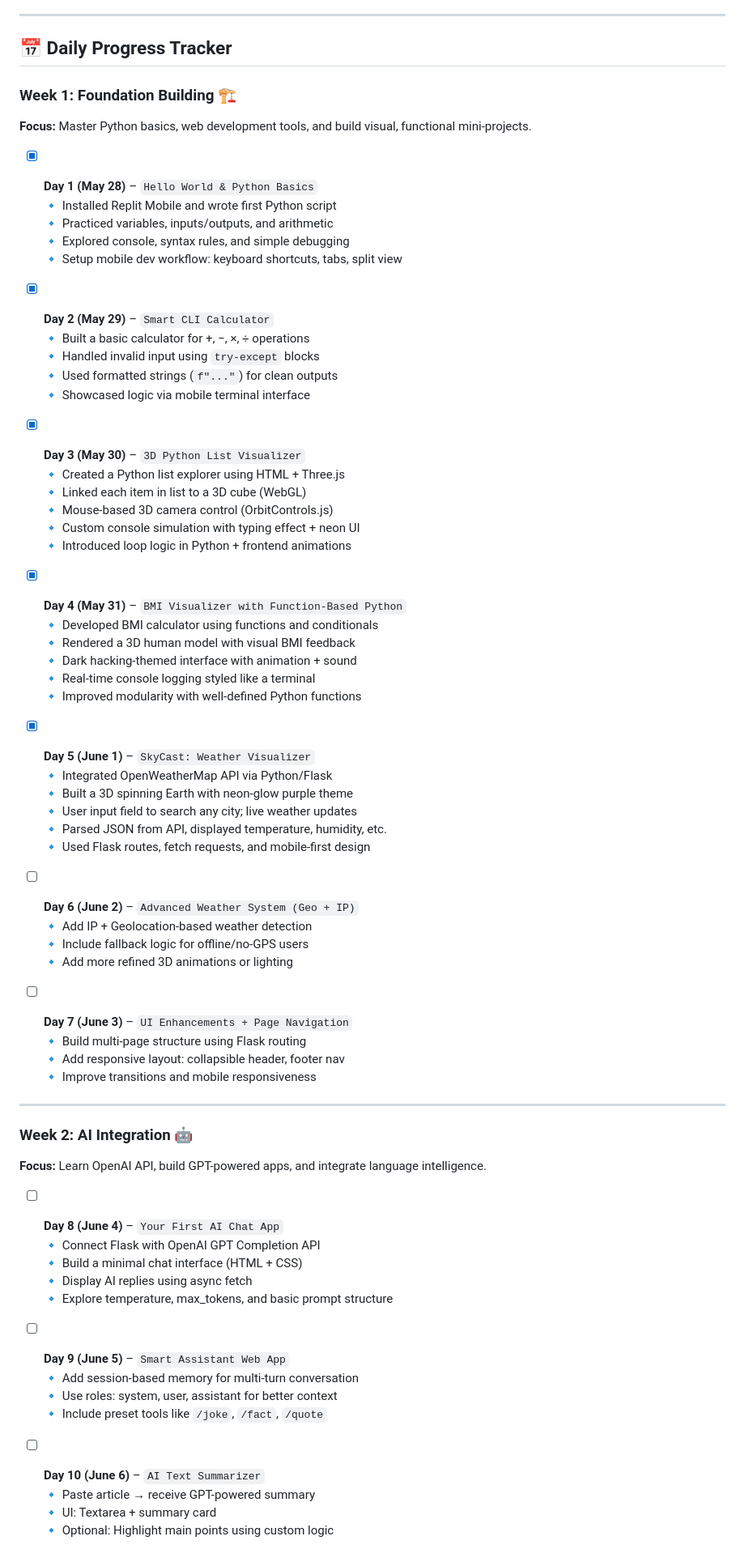
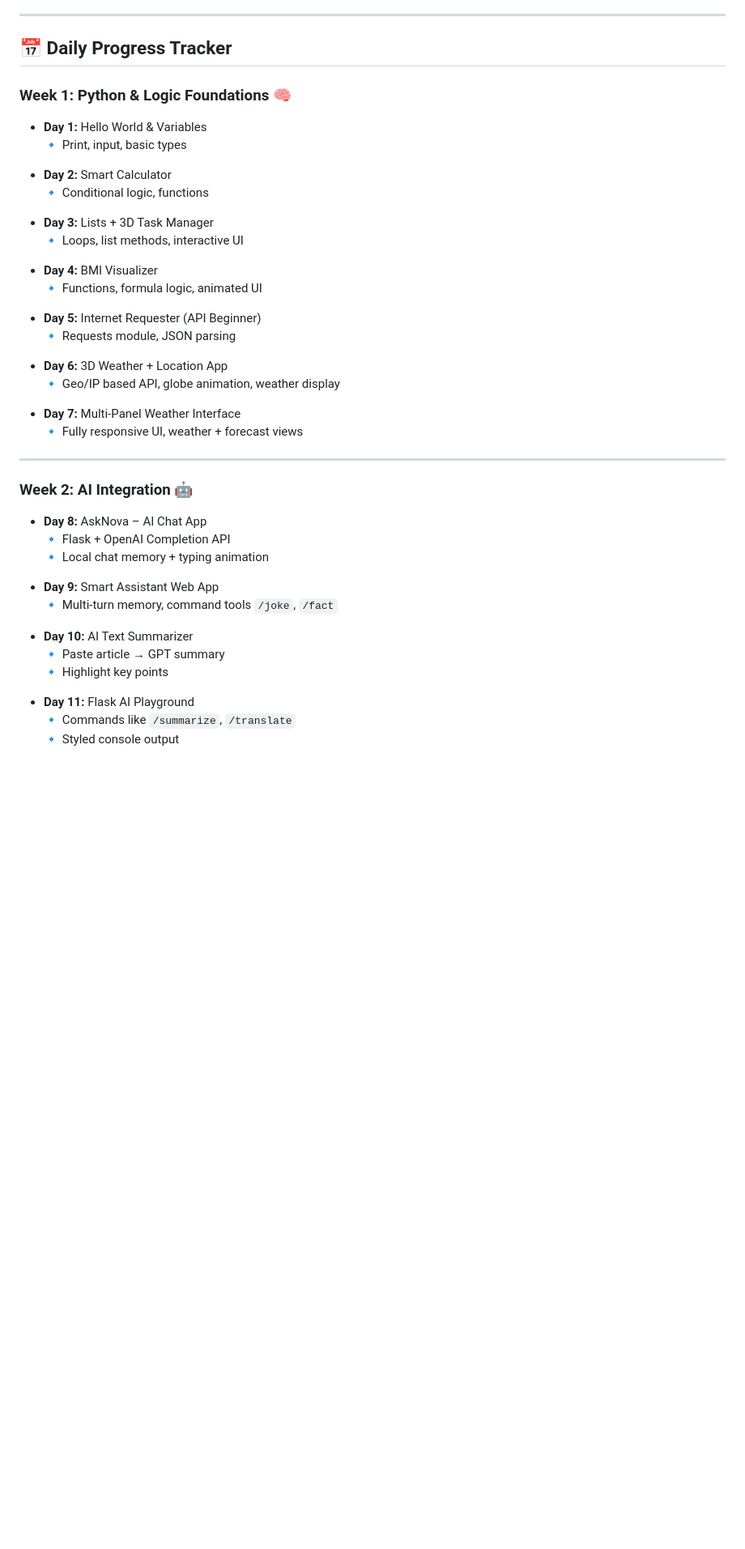
Before and after one commit to NONSTOPPEBLE/25-Days-AI-Journey, a Markdown page: README.md, the part around one of its changes. Shown at 81% size. GitHub-like rendering; blank space fills up the shorter version.

```diff
--- a/README.md
+++ b/README.md
@@ -10,70 +10,44 @@
 
 ## 📅 Daily Progress Tracker
 
-### **Week 1: Foundation Building 🏗️**
-**Focus:** Master Python basics, web development tools, and build visual, functional mini-projects.
 
-- [x] **Day 1 (May 28)** – `Hello World & Python Basics`
-  🔹 Installed Replit Mobile and wrote first Python script
-  🔹 Practiced variables, inputs/outputs, and arithmetic
-  🔹 Explored console, syntax rules, and simple debugging
-  🔹 Setup mobile dev workflow: keyboard shortcuts, tabs, split view
+### **Week 1: Python & Logic Foundations 🧠**
+- **Day 1:** Hello World & Variables
+  🔹 Print, input, basic types
 
-- [x] **Day 2 (May 29)** – `Smart CLI Calculator`
-  🔹 Built a basic calculator for +, −, ×, ÷ operations
-  🔹 Handled invalid input using `try-except` blocks
-  🔹 Used formatted strings (`f"..."`) for clean outputs
-  🔹 Showcased logic via mobile terminal interface
+- **Day 2:** Smart Calculator
+  🔹 Conditional logic, functions
 
-- [x] **Day 3 (May 30)** – `3D Python List Visualizer`
-  🔹 Created a Python list explorer using HTML + Three.js
-  🔹 Linked each item in list to a 3D cube (WebGL)
-  🔹 Mouse-based 3D camera control (OrbitControls.js)
-  🔹 Custom console simulation with typing effect + neon UI
-  🔹 Introduced loop logic in Python + frontend animations
+- **Day 3:** Lists + 3D Task Manager
+  🔹 Loops, list methods, interactive UI
 
-- [x] **Day 4 (May 31)** – `BMI Visualizer with Function-Based Python`
-  🔹 Developed BMI calculator using functions and conditionals
-  🔹 Rendered a 3D human model with visual BMI feedback
-  🔹 Dark hacking-themed interface with animation + sound
-  🔹 Real-time console logging styled like a terminal
-  🔹 Improved modularity with well-defined Python functions
+- **Day 4:** BMI Visualizer
+  🔹 Functions, formula logic, animated UI
 
-- [x] **Day 5 (June 1)** – `SkyCast: Weather Visualizer`
-  🔹 Integrated OpenWeatherMap API via Python/Flask
-  🔹 Built a 3D spinning Earth with neon-glow purple theme
-  🔹 User input field to search any city; live weather updates
-  🔹 Parsed JSON from API, displayed temperature, humidity, etc.
-  🔹 Used Flask routes, fetch requests, and mobile-first design
+- **Day 5:** Internet Requester (API Beginner)
+  🔹 Requests module, JSON parsing
 
-- [ ] **Day 6 (June 2)** – `Advanced Weather System (Geo + IP)`
-  🔹 Add IP + Geolocation-based weather detection
-  🔹 Include fallback logic for offline/no-GPS users
-  🔹 Add more refined 3D animations or lighting
+- **Day 6:** 3D Weather + Location App
+  🔹 Geo/IP based API, globe animation, weather display
 
-- [ ] **Day 7 (June 3)** – `UI Enhancements + Page Navigation`
-  🔹 Build multi-page structure using Flask routing
-  🔹 Add responsive layout: collapsible header, footer nav
-  🔹 Improve transitions and mobile responsiveness
+- **Day 7:** Multi-Panel Weather Interface
+  🔹 Fully responsive UI, weather + forecast views
 
 ---
 
 ### **Week 2: AI Integration 🤖**
-**Focus:** Learn OpenAI API, build GPT-powered apps, and integrate language intelligence.
+- **Day 8:** AskNova – AI Chat App
+  🔹 Flask + OpenAI Completion API
+  🔹 Local chat memory + typing animation
 
-- [ ] **Day 8 (June 4)** – `Your First AI Chat App`
-  🔹 Connect Flask with OpenAI GPT Completion API
-  🔹 Build a minimal chat interface (HTML + CSS)
-  🔹 Display AI replies using async fetch
-  🔹 Explore temperature, max_tokens, and basic prompt structure
+- **Day 9:** Smart Assistant Web App
+  🔹 Multi-turn memory, command tools `/joke`, `/fact`
 
-- [ ] **Day 9 (June 5)** – `Smart Assistant Web App`
-  🔹 Add session-based memory for multi-turn conversation
-  🔹 Use roles: system, user, assistant for better context
-  🔹 Include preset tools like `/joke`, `/fact`, `/quote`
+- **Day 10:** AI Text Summarizer
+  🔹 Paste article → GPT summary
+  🔹 Highlight key points
 
-- [ ] **Day 10 (June 6)** – `AI Text Summarizer`
-  🔹 Paste article → receive GPT-powered summary
-  🔹 UI: Textarea + summary card
-  🔹 Optional: Highlight main points using custom logic
+- **Day 11:** Flask AI Playground
+  🔹 Commands like `/summarize`, `/translate`
+  🔹 Styled console output
 
```
Also changed, not shown: other parts of README.md (+35 -60 lines).
